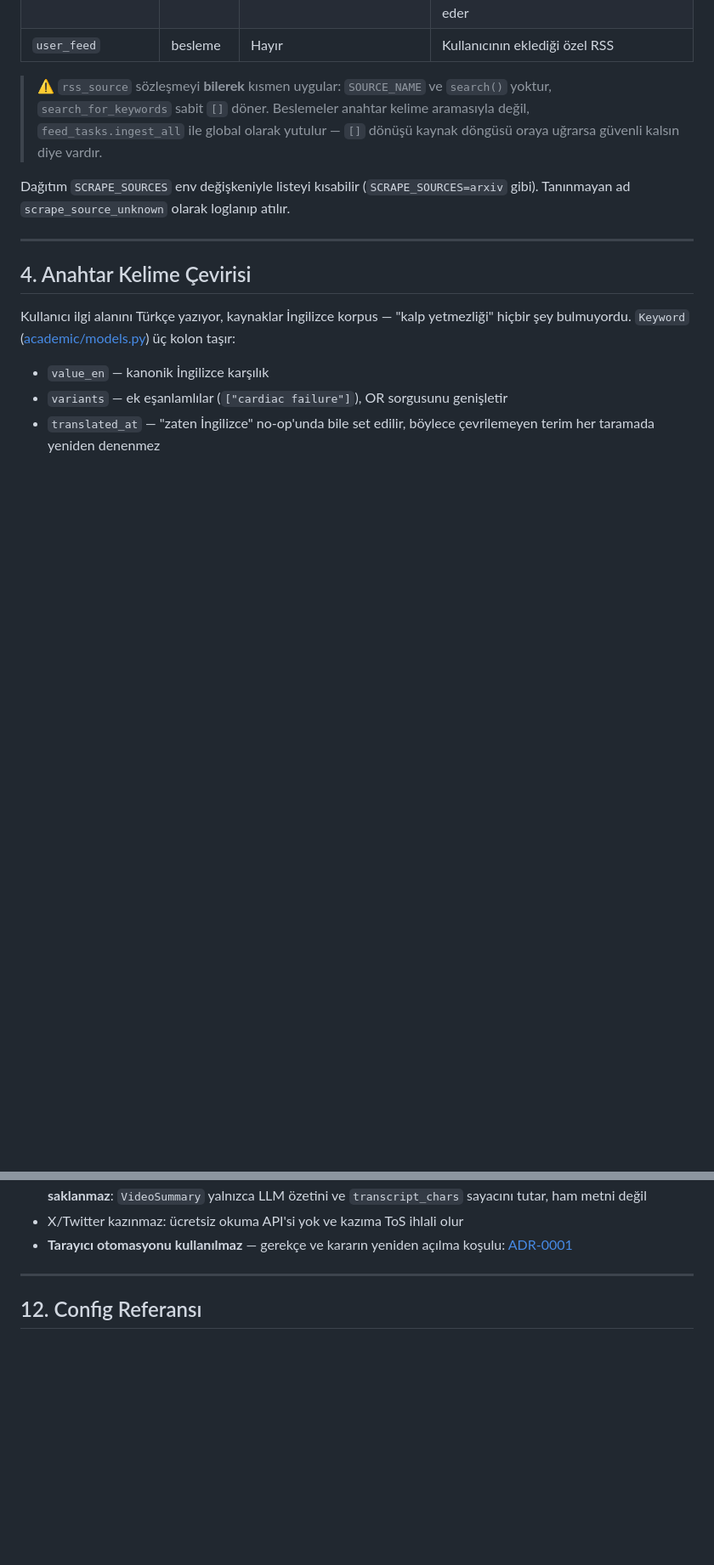
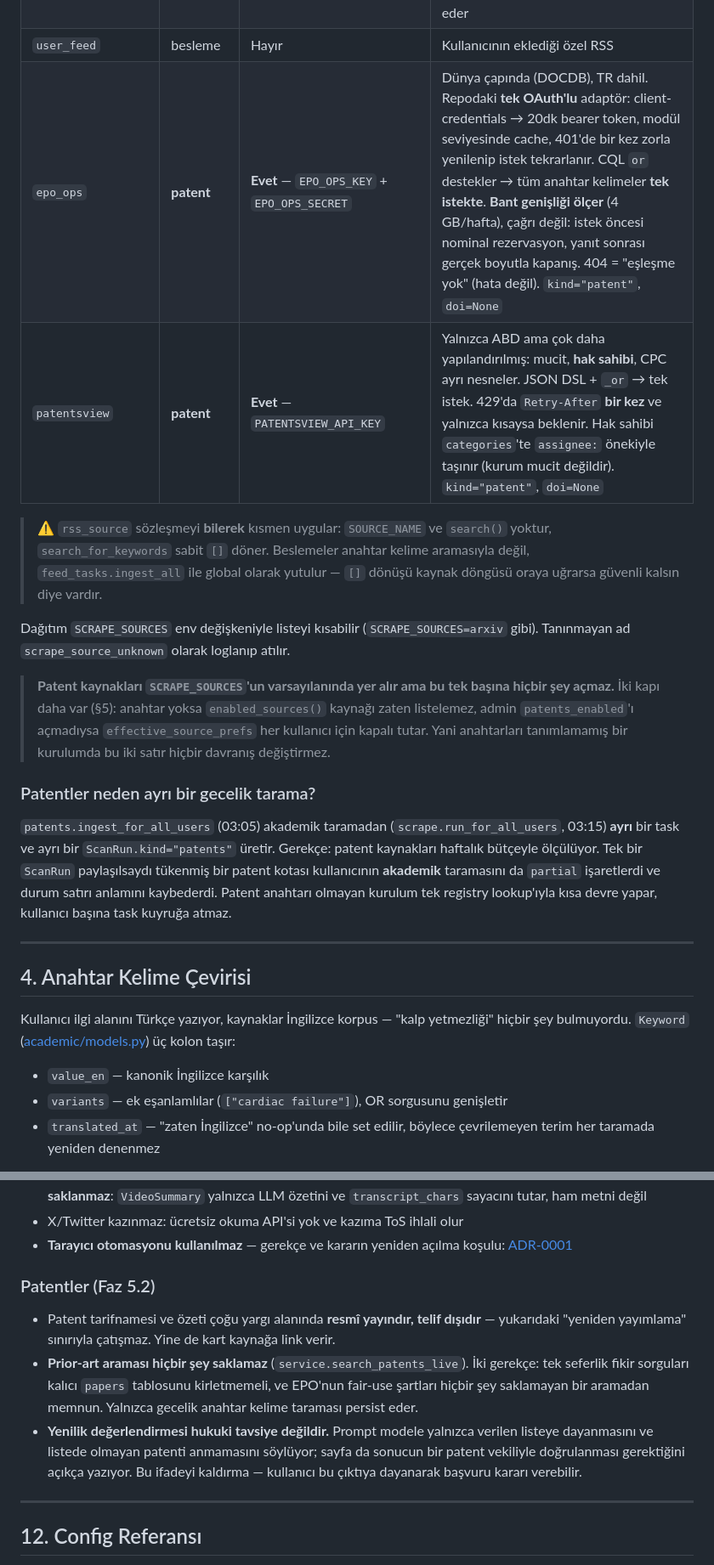
Before and after one commit to AlperEnesErsu/ScrapeMind, a Markdown page: docs/SCRAPING.md, 2 parts joined by grey strips. Shown at 85% size. GitHub-like rendering; blank space fills up the shorter version.

```diff
--- a/docs/SCRAPING.md
+++ b/docs/SCRAPING.md
@@ -107,6 +107,8 @@ social, humanities, general) seçilir ve ilgi-farkında kaynak seçiciyi besler.
 | `web_reach` | besleme | Hayır | ScrapeMind `requests` + `net_guard` SSRF koruması, `kind="news"` |
 | `youtube_channel` | besleme | Hayır | Abonelik tabanlı — YouTube'un ücretsiz, anahtarsız kanal RSS beslemesi (`feeds/videos.xml?channel_id=`), `rss_source.fetch_feed_conditional` üzerinden; `kind="video"`. Transkript ayrı bir adımda `yt-dlp` ile (video başına bir kez, taramaya dahil değil) çekilir — yt-dlp kurulu değilse veya YouTube isteği engellerse (özellikle datacenter IP'lerinden yaygın) özetsiz zarifçe devam eder |
 | `user_feed` | besleme | Hayır | Kullanıcının eklediği özel RSS |
+| `epo_ops` | **patent** | **Evet** — `EPO_OPS_KEY` + `EPO_OPS_SECRET` | Dünya çapında (DOCDB), TR dahil. Repodaki **tek OAuth'lu** adaptör: client-credentials → 20dk bearer token, modül seviyesinde cache, 401'de bir kez zorla yenilenip istek tekrarlanır. CQL `or` destekler → tüm anahtar kelimeler **tek istekte**. **Bant genişliği ölçer** (4 GB/hafta), çağrı değil: istek öncesi nominal rezervasyon, yanıt sonrası gerçek boyutla kapanış. 404 = "eşleşme yok" (hata değil). `kind="patent"`, `doi=None` |
+| `patentsview` | **patent** | **Evet** — `PATENTSVIEW_API_KEY` | Yalnızca ABD ama çok daha yapılandırılmış: mucit, **hak sahibi**, CPC ayrı nesneler. JSON DSL + `_or` → tek istek. 429'da `Retry-After` **bir kez** ve yalnızca kısaysa beklenir. Hak sahibi `categories`'te `assignee:` önekiyle taşınır (kurum mucit değildir). `kind="patent"`, `doi=None` |
 
 > ⚠️ `rss_source` sözleşmeyi **bilerek** kısmen uygular: `SOURCE_NAME` ve `search()`
 > yoktur, `search_for_keywords` sabit `[]` döner. Beslemeler anahtar kelime aramasıyla
@@ -115,6 +117,21 @@ social, humanities, general) seçilir ve ilgi-farkında kaynak seçiciyi besler.
 
 Dağıtım `SCRAPE_SOURCES` env değişkeniyle listeyi kısabilir
 (`SCRAPE_SOURCES=arxiv` gibi). Tanınmayan ad `scrape_source_unknown` olarak loglanıp atılır.
+
+> **Patent kaynakları `SCRAPE_SOURCES`'un varsayılanında yer alır ama bu tek başına
+> hiçbir şey açmaz.** İki kapı daha var (§5): anahtar yoksa `enabled_sources()` kaynağı
+> zaten listelemez, admin `patents_enabled`'ı açmadıysa `effective_source_prefs` her
+> kullanıcı için kapalı tutar. Yani anahtarları tanımlamamış bir kurulumda bu iki satır
+> hiçbir davranış değiştirmez.
+
+### Patentler neden ayrı bir gecelik tarama?
+
+`patents.ingest_for_all_users` (03:05) akademik taramadan (`scrape.run_for_all_users`,
+03:15) **ayrı** bir task ve ayrı bir `ScanRun.kind="patents"` üretir. Gerekçe: patent
+kaynakları haftalık bütçeyle ölçülüyor. Tek bir `ScanRun` paylaşılsaydı tükenmiş bir
+patent kotası kullanıcının **akademik** taramasını da `partial` işaretlerdi ve durum
+satırı anlamını kaybederdi. Patent anahtarı olmayan kurulum tek registry lookup'ıyla
+kısa devre yapar, kullanıcı başına task kuyruğa atmaz.
 
 ---
 
@@ -375,6 +396,19 @@ README'deki taahhüt bu katmanın davranış sözleşmesidir:
 - X/Twitter kazınmaz: ücretsiz okuma API'si yok ve kazıma ToS ihlali olur
 - **Tarayıcı otomasyonu kullanılmaz** — gerekçe ve kararın yeniden açılma koşulu:
   [ADR-0001](adr/0001-headless-browser-yok.md)
+
+### Patentler (Faz 5.2)
+
+- Patent tarifnamesi ve özeti çoğu yargı alanında **resmî yayındır, telif dışıdır** —
+  yukarıdaki "yeniden yayımlama" sınırıyla çatışmaz. Yine de kart kaynağa link verir.
+- **Prior-art araması hiçbir şey saklamaz** (`service.search_patents_live`). İki gerekçe:
+  tek seferlik fikir sorguları kalıcı `papers` tablosunu kirletmemeli, ve EPO'nun
+  fair-use şartları hiçbir şey saklamayan bir aramadan memnun. Yalnızca gecelik anahtar
+  kelime taraması persist eder.
+- **Yenilik değerlendirmesi hukuki tavsiye değildir.** Prompt modele yalnızca verilen
+  listeye dayanmasını ve listede olmayan patenti anmamasını söylüyor; sayfa da sonucun
+  bir patent vekiliyle doğrulanması gerektiğini açıkça yazıyor. Bu ifadeyi kaldırma —
+  kullanıcı bu çıktıya dayanarak başvuru kararı verebilir.
 
 ---
 
```
Also changed, not shown: other parts of docs/SCRAPING.md (+9 -4 lines), docs/HANDOVER.md (+37 -10 lines).
